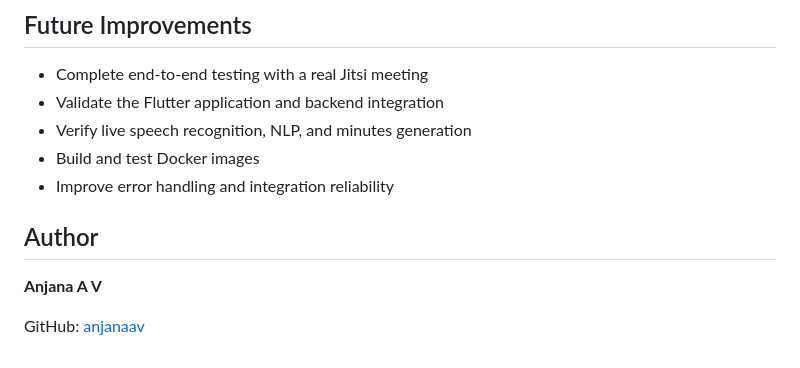
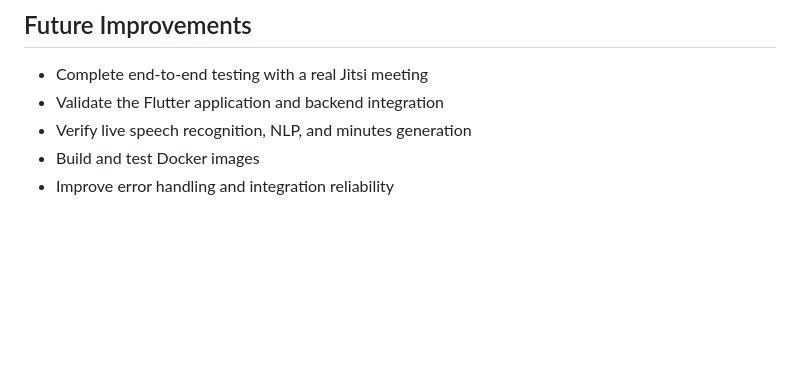
Before and after one commit to anjanaav/Smart-Meeting-Minutes-Generator, a Markdown page: README.md, the part around the change. Rendered like a GitHub page; blank space fills up the shorter version.

Commit message:
Remove author section from README
Removed author information from the README.

```diff
--- a/README.md
+++ b/README.md
@@ -229,9 +229,3 @@ Outstanding verification includes:
 - Verify live speech recognition, NLP, and minutes generation
 - Build and test Docker images
 - Improve error handling and integration reliability
-
-## Author
-
-**Anjana A V**
-
-GitHub: [anjanaav](https://github.com/anjanaav)
```
